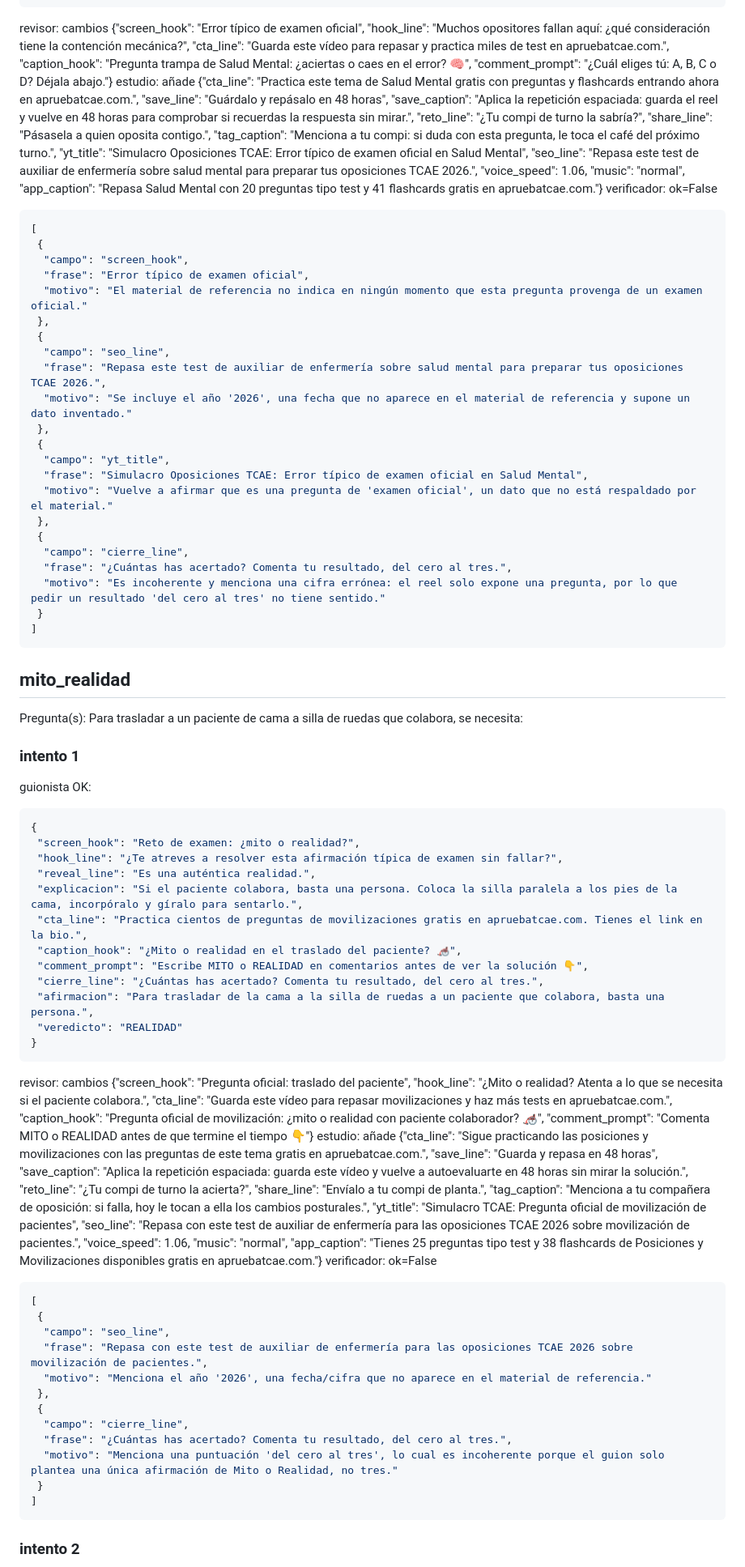
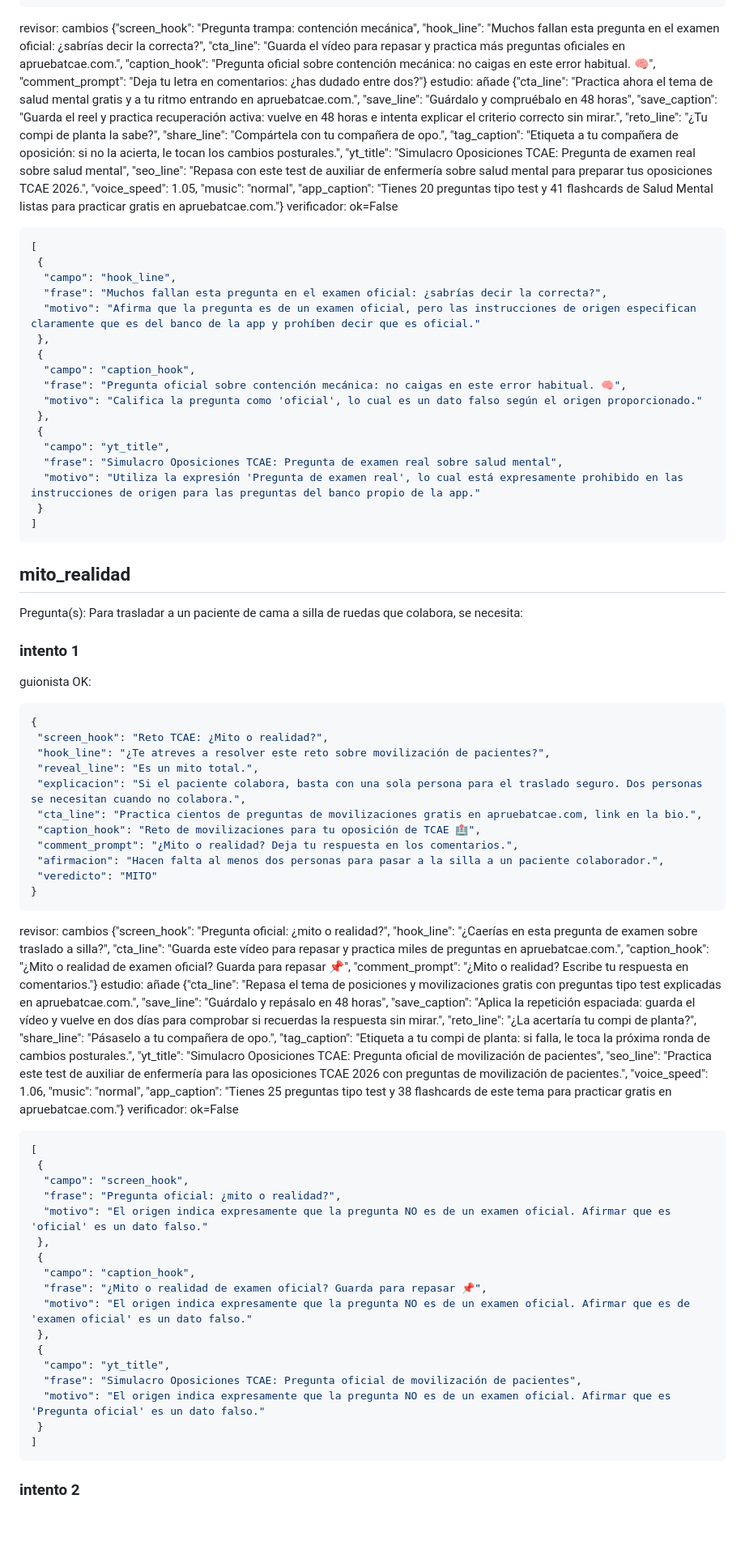
Before and after one commit to AlbertoChueca/tcae-auto-reels, a Markdown page: diagnostico.md, the part around one of its changes. Shown at 81% size. GitHub-like rendering; blank space fills up the shorter version.

````diff
--- a/diagnostico.md
+++ b/diagnostico.md
@@ -131,30 +75,25 @@ guionista OK:
  "trampa": "A"
 }
 ```
-revisor: cambios {"screen_hook": "Error típico de examen oficial", "hook_line": "Muchos opositores fallan aquí: ¿qué consideración tiene la contención mecánica?", "cta_line": "Guarda este vídeo para repasar y practica miles de test en apruebatcae.com.", "caption_hook": "Pregunta trampa de Salud Mental: ¿aciertas o caes en el error? 🧠", "comment_prompt": "¿Cuál eliges tú: A, B, C o D? Déjala abajo."}
-estudio: añade {"cta_line": "Practica este tema de Salud Mental gratis con preguntas y flashcards entrando ahora en apruebatcae.com.", "save_line": "Guárdalo y repásalo en 48 horas", "save_caption": "Aplica la repetición espaciada: guarda el reel y vuelve en 48 horas para comprobar si recuerdas la respuesta sin mirar.", "reto_line": "¿Tu compi de turno la sabría?", "share_line": "Pásasela a quien oposita contigo.", "tag_caption": "Menciona a tu compi: si duda con esta pregunta, le toca el café del próximo turno.", "yt_title": "Simulacro Oposiciones TCAE: Error típico de examen oficial en Salud Mental", "seo_line": "Repasa este test de auxiliar de enfermería sobre salud mental para preparar tus oposiciones TCAE 2026.", "voice_speed": 1.06, "music": "normal", "app_caption": "Repasa Salud Mental con 20 preguntas tipo test y 41 flashcards gratis en apruebatcae.com."}
+revisor: cambios {"screen_hook": "Pregunta trampa: contención mecánica", "hook_line": "Muchos fallan esta pregunta en el examen oficial: ¿sabrías decir la correcta?", "cta_line": "Guarda el vídeo para repasar y practica más preguntas oficiales en apruebatcae.com.", "caption_hook": "Pregunta oficial sobre contención mecánica: no caigas en este error habitual. 🧠", "comment_prompt": "Deja tu letra en comentarios: ¿has dudado entre dos?"}
+estudio: añade {"cta_line": "Practica ahora el tema de salud mental gratis y a tu ritmo entrando en apruebatcae.com.", "save_line": "Guárdalo y compruébalo en 48 horas", "save_caption": "Guarda el reel y practica recuperación activa: vuelve en 48 horas e intenta explicar el criterio correcto sin mirar.", "reto_line": "¿Tu compi de planta la sabe?", "share_line": "Compártela con tu compañera de opo.", "tag_caption": "Etiqueta a tu compañera de oposición: si no la acierta, le tocan los cambios posturales.", "yt_title": "Simulacro Oposiciones TCAE: Pregunta de examen real sobre salud mental", "seo_line": "Repasa con este test de auxiliar de enfermería sobre salud mental para preparar tus oposiciones TCAE 2026.", "voice_speed": 1.05, "music": "normal", "app_caption": "Tienes 20 preguntas tipo test y 41 flashcards de Salud Mental listas para practicar gratis en apruebatcae.com."}
 verificador: ok=False
 ```json
 [
  {
-  "campo": "screen_hook",
-  "frase": "Error típico de examen oficial",
-  "motivo": "El material de referencia no indica en ningún momento que esta pregunta provenga de un examen oficial."
+  "campo": "hook_line",
+  "frase": "Muchos fallan esta pregunta en el examen oficial: ¿sabrías decir la correcta?",
+  "motivo": "Afirma que la pregunta es de un examen oficial, pero las instrucciones de origen especifican claramente que es del banco de la app y prohíben decir que es oficial."
  },
  {
-  "campo": "seo_line",
-  "frase": "Repasa este test de auxiliar de enfermería sobre salud mental para preparar tus oposiciones TCAE 2026.",
-  "motivo": "Se incluye el año '2026', una fecha que no aparece en el material de referencia y supone un dato inventado."
+  "campo": "caption_hook",
+  "frase": "Pregunta oficial sobre contención mecánica: no caigas en este error habitual. 🧠",
+  "motivo": "Califica la pregunta como 'oficial', lo cual es un dato falso según el origen proporcionado."
  },
  {
   "campo": "yt_title",
-  "frase": "Simulacro Oposiciones TCAE: Error típico de examen oficial en Salud Mental",
-  "motivo": "Vuelve a afirmar que es una pregunta de 'examen oficial', un dato que no está respaldado por el material."
- },
- {
-  "campo": "cierre_line",
-  "frase": "¿Cuántas has acertado? Comenta tu resultado, del cero al tres.",
-  "motivo": "Es incoherente y menciona una cifra errónea: el reel solo expone una pregunta, por lo que pedir un resultado 'del cero al tres' no tiene sentido."
+  "frase": "Simulacro Oposiciones TCAE: Pregunta de examen real sobre salud mental",
+  "motivo": "Utiliza la expresión 'Pregunta de examen real', lo cual está expresamente prohibido en las instrucciones de origen para las preguntas del banco propio de la app."
  }
 ]
 ```
@@ -166,32 +105,36 @@ Pregunta(s): Para trasladar a un paciente de cama a silla de ruedas que colabora
 guionista OK:
 ```json
 {
- "screen_hook": "Reto de examen: ¿mito o realidad?",
- "hook_line": "¿Te atreves a resolver esta afirmación típica de examen sin fallar?",
- "reveal_line": "Es una auténtica realidad.",
- "explicacion": "Si el paciente colabora, basta una persona. Coloca la silla paralela a los pies de la cama, incorpóralo y gíralo para sentarlo.",
- "cta_line": "Practica cientos de preguntas de movilizaciones gratis en apruebatcae.com. Tienes el link en la bio.",
- "caption_hook": "¿Mito o realidad en el traslado del paciente? 🦽",
- "comment_prompt": "Escribe MITO o REALIDAD en comentarios antes de ver la solución 👇",
- "cierre_line": "¿Cuántas has acertado? Comenta tu resultado, del cero al tres.",
- "afirmacion": "Para trasladar de la cama a la silla de ruedas a un paciente que colabora, basta una persona.",
- "veredicto": "REALIDAD"
+ "screen_hook": "Reto TCAE: ¿Mito o realidad?",
+ "hook_line": "¿Te atreves a resolver este reto sobre movilización de pacientes?",
+ "reveal_line": "Es un mito total.",
+ "explicacion": "Si el paciente colabora, basta con una sola persona para el traslado seguro. Dos personas se necesitan cuando no colabora.",
+ "cta_line": "Practica cientos de preguntas de movilizaciones gratis en apruebatcae.com, link en la bio.",
+ "caption_hook": "Reto de movilizaciones para tu oposición de TCAE 🏥",
+ "comment_prompt": "¿Mito o realidad? Deja tu respuesta en los comentarios.",
+ "afirmacion": "Hacen falta al menos dos personas para pasar a la silla a un paciente colaborador.",
+ "veredicto": "MITO"
 }
 ```
-revisor: cambios {"screen_hook": "Pregunta oficial: traslado del paciente", "hook_line": "¿Mito o realidad? Atenta a lo que se necesita si el paciente colabora.", "cta_line": "Guarda este vídeo para repasar movilizaciones y haz más tests en apruebatcae.com.", "caption_hook": "Pregunta oficial de movilización: ¿mito o realidad con paciente colaborador? 🦽", "comment_prompt": "Comenta MITO o REALIDAD antes de que termine el tiempo 👇"}
-estudio: añade {"cta_line": "Sigue practicando las posiciones y movilizaciones con las preguntas de este tema gratis en apruebatcae.com.", "save_line": "Guarda y repasa en 48 horas", "save_caption": "Aplica la repetición espaciada: guarda este vídeo y vuelve a autoevaluarte en 48 horas sin mirar la solución.", "reto_line": "¿Tu compi de turno la acierta?", "share_line": "Envíalo a tu compi de planta.", "tag_caption": "Menciona a tu compañera de oposición: si falla, hoy le tocan a ella los cambios posturales.", "yt_title": "Simulacro TCAE: Pregunta oficial de movilización de pacientes", "seo_line": "Repasa con este test de auxiliar de enfermería para las oposiciones TCAE 2026 sobre movilización de pacientes.", "voice_speed": 1.06, "music": "normal", "app_caption": "Tienes 25 preguntas tipo test y 38 flashcards de Posiciones y Movilizaciones disponibles gratis en apruebatcae.com."}
+revisor: cambios {"screen_hook": "Pregunta oficial: ¿mito o realidad?", "hook_line": "¿Caerías en esta pregunta de examen sobre traslado a silla?", "cta_line": "Guarda este vídeo para repasar y practica miles de preguntas en apruebatcae.com.", "caption_hook": "¿Mito o realidad de examen oficial? Guarda para repasar 📌", "comment_prompt": "¿Mito o realidad? Escribe tu respuesta en comentarios."}
+estudio: añade {"cta_line": "Repasa el tema de posiciones y movilizaciones gratis con preguntas tipo test explicadas en apruebatcae.com.", "save_line": "Guárdalo y repásalo en 48 horas", "save_caption": "Aplica la repetición espaciada: guarda el vídeo y vuelve en dos días para comprobar si recuerdas la respuesta sin mirar.", "reto_line": "¿La acertaría tu compi de planta?", "share_line": "Pásaselo a tu compañera de opo.", "tag_caption": "Etiqueta a tu compi de planta: si falla, le toca la próxima ronda de cambios posturales.", "yt_title": "Simulacro Oposiciones TCAE: Pregunta oficial de movilización de pacientes", "seo_line": "Practica este test de auxiliar de enfermería para las oposiciones TCAE 2026 con preguntas de movilización de pacientes.", "voice_speed": 1.06, "music": "normal", "app_caption": "Tienes 25 preguntas tipo test y 38 flashcards de este tema para practicar gratis en apruebatcae.com."}
 verificador: ok=False
 ```json
 [
  {
-  "campo": "seo_line",
-  "frase": "Repasa con este test de auxiliar de enfermería para las oposiciones TCAE 2026 sobre movilización de pacientes.",
-  "motivo": "Menciona el año '2026', una fecha/cifra que no aparece en el material de referencia."
+  "campo": "screen_hook",
+  "frase": "Pregunta oficial: ¿mito o realidad?",
+  "motivo": "El origen indica expresamente que la pregunta NO es de un examen oficial. Afirmar que es 'oficial' es un dato falso."
  },
  {
-  "campo": "cierre_line",
-  "frase": "¿Cuántas has acertado? Comenta tu resultado, del cero al tres.",
-  "motivo": "Menciona una puntuación 'del cero al tres', lo cual es incoherente porque el guion solo plantea una única afirmación de Mito o Realidad, no tres."
+  "campo": "caption_hook",
+  "frase": "¿Mito o realidad de examen oficial? Guarda para repasar 📌",
+  "motivo": "El origen indica expresamente que la pregunta NO es de un examen oficial. Afirmar que es de 'examen oficial' es un dato falso."
+ },
+ {
+  "campo": "yt_title",
+  "frase": "Simulacro Oposiciones TCAE: Pregunta oficial de movilización de pacientes",
+  "motivo": "El origen indica expresamente que la pregunta NO es de un examen oficial. Afirmar que es 'Pregunta oficial' es un dato falso."
  }
 ]
 ```
````
Also changed, not shown: other parts of diagnostico.md (+184 -171 lines).
